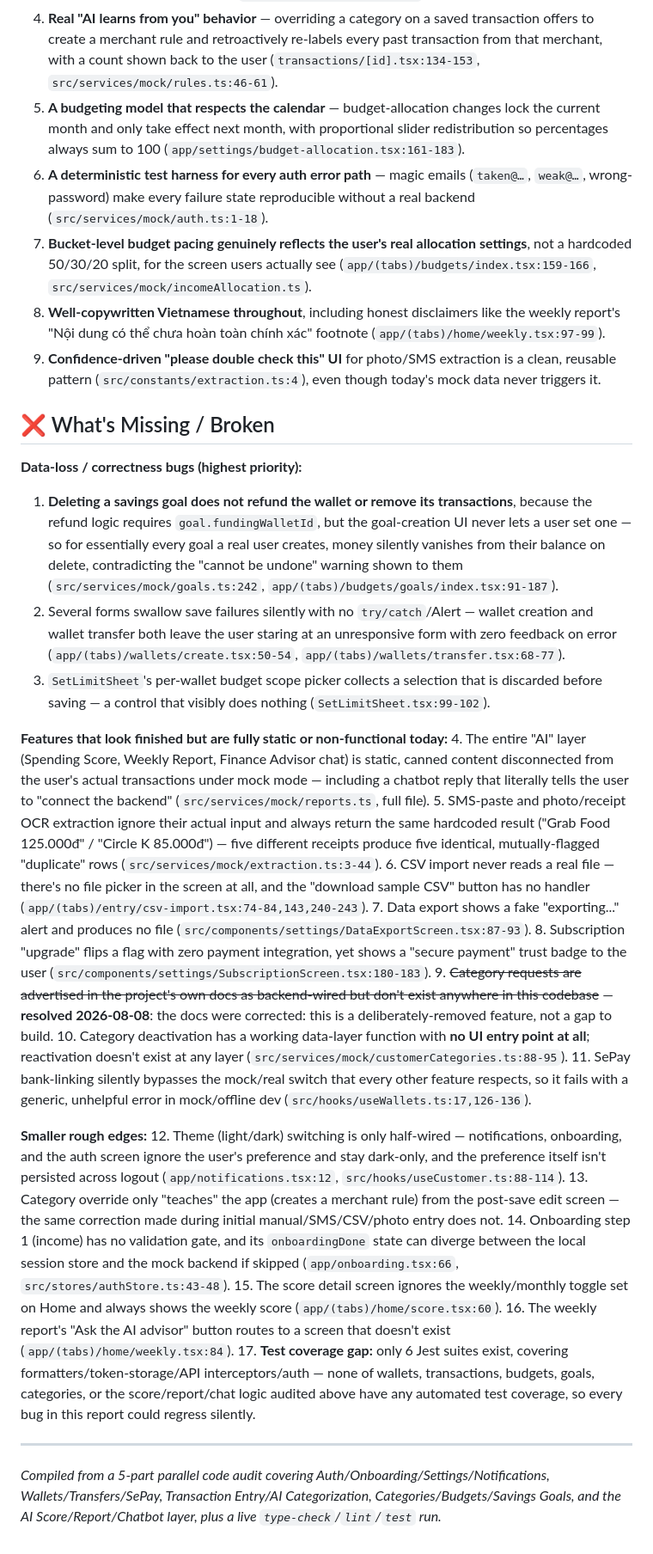
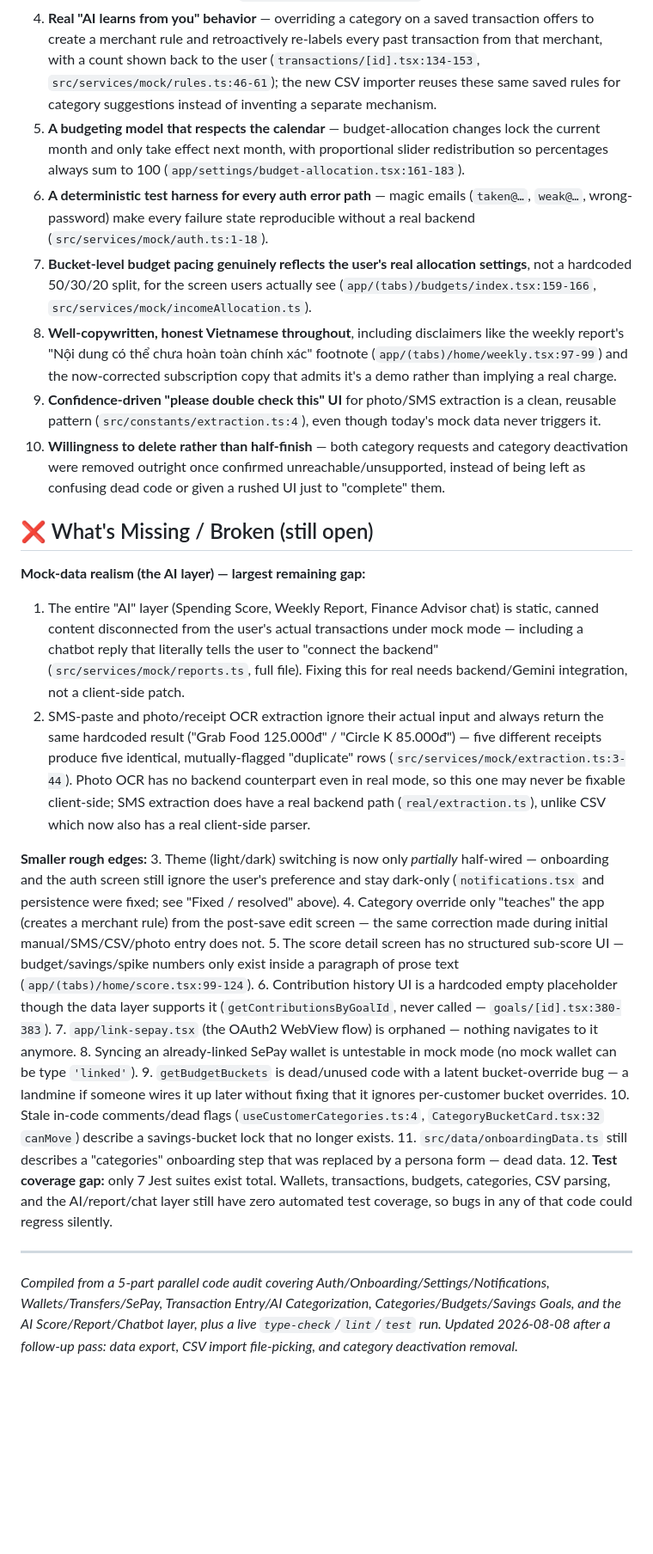
Before and after one commit to FinViet-Capstone/finviet-mobile, a Markdown page: docs/bdd-feature-audit.md, the part around one of its changes. Shown at 86% size. Rendered like a GitHub page; blank space fills up the shorter version.

```diff
--- a/docs/bdd-feature-audit.md
+++ b/docs/bdd-feature-audit.md
@@ -356,7 +394,8 @@ claim and what's actually in the code:
 4. **Real "AI learns from you" behavior** — overriding a category on a saved transaction
    offers to create a merchant rule and retroactively re-labels every past transaction from
    that merchant, with a count shown back to the user (`transactions/[id].tsx:134-153`,
-   `src/services/mock/rules.ts:46-61`).
+   `src/services/mock/rules.ts:46-61`); the new CSV importer reuses these same saved rules for
+   category suggestions instead of inventing a separate mechanism.
 5. **A budgeting model that respects the calendar** — budget-allocation changes lock the
    current month and only take effect next month, with proportional slider redistribution so
    percentages always sum to 100 (`app/settings/budget-allocation.tsx:161-183`).
@@ -366,71 +405,59 @@ claim and what's actually in the code:
 7. **Bucket-level budget pacing genuinely reflects the user's real allocation settings**,
    not a hardcoded 50/30/20 split, for the screen users actually see
    (`app/(tabs)/budgets/index.tsx:159-166`, `src/services/mock/incomeAllocation.ts`).
-8. **Well-copywritten Vietnamese throughout**, including honest disclaimers like the weekly
+8. **Well-copywritten, honest Vietnamese throughout**, including disclaimers like the weekly
    report's "Nội dung có thể chưa hoàn toàn chính xác" footnote
-   (`app/(tabs)/home/weekly.tsx:97-99`).
+   (`app/(tabs)/home/weekly.tsx:97-99`) and the now-corrected subscription copy that admits
+   it's a demo rather than implying a real charge.
 9. **Confidence-driven "please double check this" UI** for photo/SMS extraction is a clean,
    reusable pattern (`src/constants/extraction.ts:4`), even though today's mock data never
    triggers it.
+10. **Willingness to delete rather than half-finish** — both category requests and category
+    deactivation were removed outright once confirmed unreachable/unsupported, instead of
+    being left as confusing dead code or given a rushed UI just to "complete" them.
 
-## ❌ What's Missing / Broken
+## ❌ What's Missing / Broken (still open)
 
-**Data-loss / correctness bugs (highest priority):**
-1. **Deleting a savings goal does not refund the wallet or remove its transactions**, because
-   the refund logic requires `goal.fundingWalletId`, but the goal-creation UI never lets a
-   user set one — so for essentially every goal a real user creates, money silently vanishes
-   from their balance on delete, contradicting the "cannot be undone" warning shown to them
-   (`src/services/mock/goals.ts:242`, `app/(tabs)/budgets/goals/index.tsx:91-187`).
-2. Several forms swallow save failures silently with no `try/catch`/Alert — wallet creation and
-   wallet transfer both leave the user staring at an unresponsive form with zero feedback on
-   error (`app/(tabs)/wallets/create.tsx:50-54`, `app/(tabs)/wallets/transfer.tsx:68-77`).
-3. `SetLimitSheet`'s per-wallet budget scope picker collects a selection that is discarded
-   before saving — a control that visibly does nothing (`SetLimitSheet.tsx:99-102`).
-
-**Features that look finished but are fully static or non-functional today:**
-4. The entire "AI" layer (Spending Score, Weekly Report, Finance Advisor chat) is static,
+**Mock-data realism (the AI layer) — largest remaining gap:**
+1. The entire "AI" layer (Spending Score, Weekly Report, Finance Advisor chat) is static,
    canned content disconnected from the user's actual transactions under mock mode — including
    a chatbot reply that literally tells the user to "connect the backend"
-   (`src/services/mock/reports.ts`, full file).
-5. SMS-paste and photo/receipt OCR extraction ignore their actual input and always return the
+   (`src/services/mock/reports.ts`, full file). Fixing this for real needs backend/Gemini
+   integration, not a client-side patch.
+2. SMS-paste and photo/receipt OCR extraction ignore their actual input and always return the
    same hardcoded result ("Grab Food 125.000đ" / "Circle K 85.000đ") — five different receipts
    produce five identical, mutually-flagged "duplicate" rows
-   (`src/services/mock/extraction.ts:3-44`).
-6. CSV import never reads a real file — there's no file picker in the screen at all, and the
-   "download sample CSV" button has no handler (`app/(tabs)/entry/csv-import.tsx:74-84,143,240-243`).
-7. Data export shows a fake "exporting..." alert and produces no file
-   (`src/components/settings/DataExportScreen.tsx:87-93`).
-8. Subscription "upgrade" flips a flag with zero payment integration, yet shows a "secure
-   payment" trust badge to the user (`src/components/settings/SubscriptionScreen.tsx:180-183`).
-9. ~~Category requests are advertised in the project's own docs as backend-wired but don't
-   exist anywhere in this codebase~~ — **resolved 2026-08-08**: the docs were corrected: this
-   is a deliberately-removed feature, not a gap to build.
-10. Category deactivation has a working data-layer function with **no UI entry point at all**;
-    reactivation doesn't exist at any layer (`src/services/mock/customerCategories.ts:88-95`).
-11. SePay bank-linking silently bypasses the mock/real switch that every other feature
-    respects, so it fails with a generic, unhelpful error in mock/offline dev
-    (`src/hooks/useWallets.ts:17,126-136`).
+   (`src/services/mock/extraction.ts:3-44`). Photo OCR has no backend counterpart even in real
+   mode, so this one may never be fixable client-side; SMS extraction does have a real backend
+   path (`real/extraction.ts`), unlike CSV which now also has a real client-side parser.
 
 **Smaller rough edges:**
-12. Theme (light/dark) switching is only half-wired — notifications, onboarding, and the auth
-    screen ignore the user's preference and stay dark-only, and the preference itself isn't
-    persisted across logout (`app/notifications.tsx:12`, `src/hooks/useCustomer.ts:88-114`).
-13. Category override only "teaches" the app (creates a merchant rule) from the post-save edit
-    screen — the same correction made during initial manual/SMS/CSV/photo entry does not.
-14. Onboarding step 1 (income) has no validation gate, and its `onboardingDone` state can
-    diverge between the local session store and the mock backend if skipped
-    (`app/onboarding.tsx:66`, `src/stores/authStore.ts:43-48`).
-15. The score detail screen ignores the weekly/monthly toggle set on Home and always shows the
-    weekly score (`app/(tabs)/home/score.tsx:60`).
-16. The weekly report's "Ask the AI advisor" button routes to a screen that doesn't exist
-    (`app/(tabs)/home/weekly.tsx:84`).
-17. **Test coverage gap:** only 6 Jest suites exist, covering formatters/token-storage/API
-    interceptors/auth — none of wallets, transactions, budgets, goals, categories, or the
-    score/report/chat logic audited above have any automated test coverage, so every bug in
-    this report could regress silently.
+3. Theme (light/dark) switching is now only *partially* half-wired — onboarding and the auth
+   screen still ignore the user's preference and stay dark-only (`notifications.tsx` and
+   persistence were fixed; see "Fixed / resolved" above).
+4. Category override only "teaches" the app (creates a merchant rule) from the post-save edit
+   screen — the same correction made during initial manual/SMS/CSV/photo entry does not.
+5. The score detail screen has no structured sub-score UI — budget/savings/spike numbers only
+   exist inside a paragraph of prose text (`app/(tabs)/home/score.tsx:99-124`).
+6. Contribution history UI is a hardcoded empty placeholder though the data layer supports it
+   (`getContributionsByGoalId`, never called — `goals/[id].tsx:380-383`).
+7. `app/link-sepay.tsx` (the OAuth2 WebView flow) is orphaned — nothing navigates to it anymore.
+8. Syncing an already-linked SePay wallet is untestable in mock mode (no mock wallet can be
+   type `'linked'`).
+9. `getBudgetBuckets` is dead/unused code with a latent bucket-override bug — a landmine if
+   someone wires it up later without fixing that it ignores per-customer bucket overrides.
+10. Stale in-code comments/dead flags (`useCustomerCategories.ts:4`, `CategoryBucketCard.tsx:32`
+    `canMove`) describe a savings-bucket lock that no longer exists.
+11. `src/data/onboardingData.ts` still describes a "categories" onboarding step that was
+    replaced by a persona form — dead data.
+12. **Test coverage gap:** only 7 Jest suites exist total. Wallets, transactions, budgets,
+    categories, CSV parsing, and the AI/report/chat layer still have zero automated test
+    coverage, so bugs in any of that code could regress silently.
 
 ---
 
 _Compiled from a 5-part parallel code audit covering Auth/Onboarding/Settings/Notifications,
 Wallets/Transfers/SePay, Transaction Entry/AI Categorization, Categories/Budgets/Savings
-Goals, and the AI Score/Report/Chatbot layer, plus a live `type-check`/`lint`/`test` run._
+Goals, and the AI Score/Report/Chatbot layer, plus a live `type-check`/`lint`/`test` run.
+Updated 2026-08-08 after a follow-up pass: data export, CSV import file-picking, and category
+deactivation removal._
```
Also changed, not shown: other parts of docs/bdd-feature-audit.md (+136 -98 lines).
